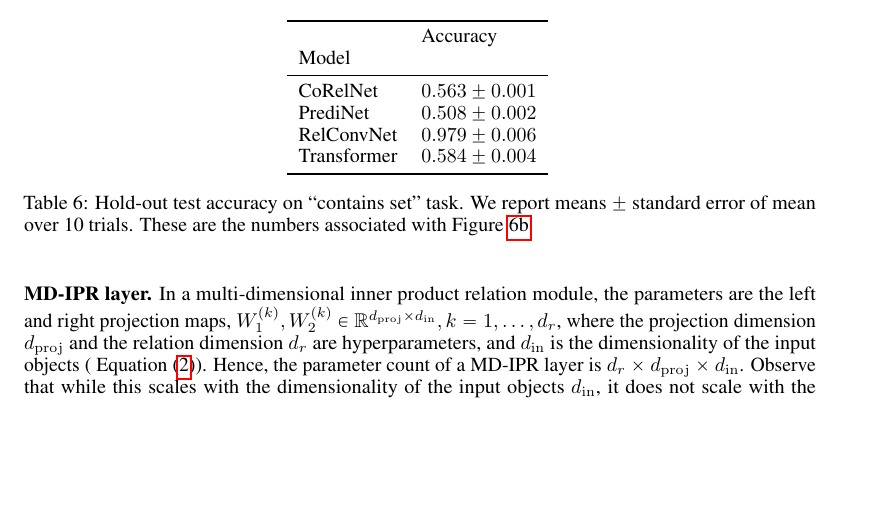
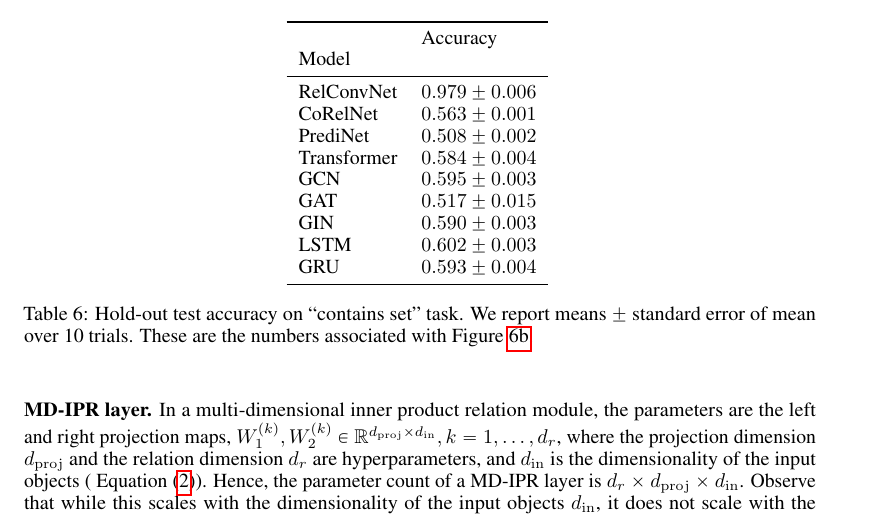
Before and after one commit to Awni00/relational-convolutions, a LaTeX paper (paper/main.tex, which reads paper/figs/experiments/set_acc_table.tex): part of page 14 of 18 before the commit and part of page 14 of 19 after it, cut so that both start at the same text, the shorter picture padded with empty space. Compiled offline with pdfLaTeX.

Commit message:
updated acc table

```diff
--- a/paper/figs/experiments/set_acc_table.tex
+++ b/paper/figs/experiments/set_acc_table.tex
@@ -3,9 +3,14 @@
 {} &           Accuracy \\
 Model       &                    \\
 \midrule
+RelConvNet  &  $0.979 \pm 0.006$ \\
 CoRelNet    &  $0.563 \pm 0.001$ \\
 PrediNet    &  $0.508 \pm 0.002$ \\
-RelConvNet  &  $0.979 \pm 0.006$ \\
 Transformer &  $0.584 \pm 0.004$ \\
+GCN         &  $0.595 \pm 0.003$ \\
+GAT         &  $0.517 \pm 0.015$ \\
+GIN         &  $0.590 \pm 0.003$ \\
+LSTM        &  $0.602 \pm 0.003$ \\
+GRU         &  $0.593 \pm 0.004$ \\
 \bottomrule
 \end{tabular}
```
